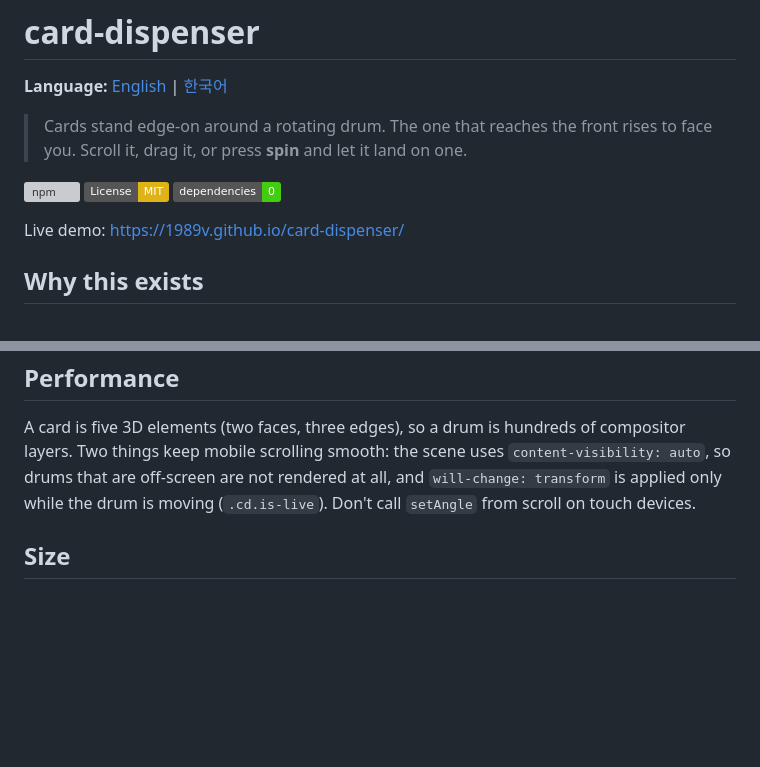
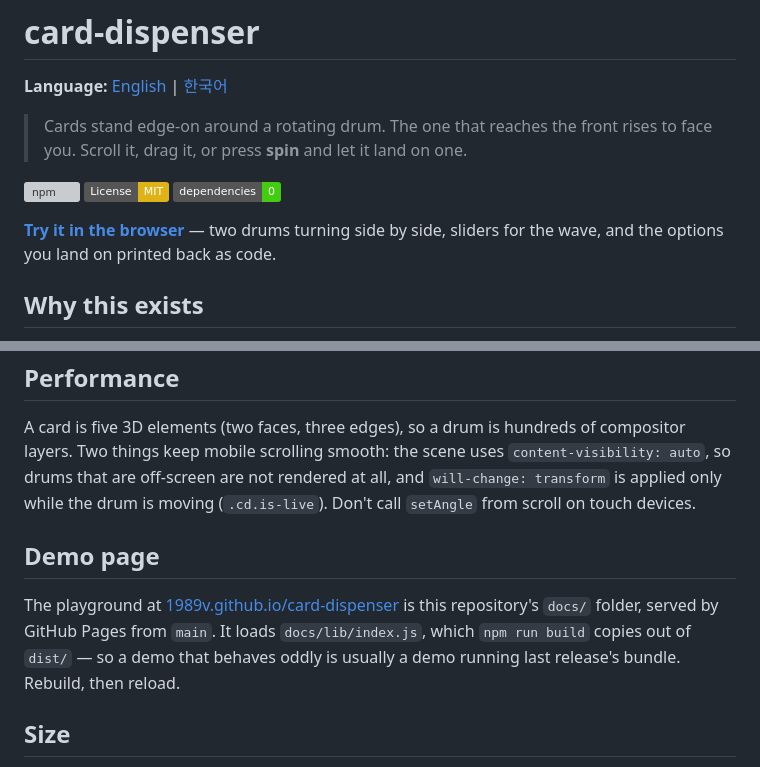
Before and after one commit to 1989v/card-dispenser, a Markdown page: README.md, 2 parts joined by grey strips. Drawn GitHub-style; badges without logos; blank space fills up the shorter version; grey boxes are pictures that could not be loaded.

```diff
--- a/README.md
+++ b/README.md
@@ -9,7 +9,8 @@
 [![License: MIT](https://img.shields.io/badge/License-MIT-yellow.svg)](LICENSE)
 [![zero dependencies](https://img.shields.io/badge/dependencies-0-brightgreen.svg)](#size)
 
-Live demo: https://1989v.github.io/card-dispenser/
+**[Try it in the browser](https://1989v.github.io/card-dispenser/)** — two drums turning side by side, sliders for
+the wave, and the options you land on printed back as code.
 
 ## Why this exists
 
@@ -166,6 +167,12 @@ mobile scrolling smooth: the scene uses `content-visibility: auto`, so drums tha
 and `will-change: transform` is applied only while the drum is moving (`.cd.is-live`). Don't call `setAngle` from
 scroll on touch devices.
 
+## Demo page
+
+The playground at [1989v.github.io/card-dispenser](https://1989v.github.io/card-dispenser/) is this repository's `docs/` folder, served by GitHub
+Pages from `main`. It loads `docs/lib/index.js`, which `npm run build` copies out of `dist/` — so a demo
+that behaves oddly is usually a demo running last release's bundle. Rebuild, then reload.
+
 ## Size
 
 ESM + CJS + types. `index.js` 2.1 KB gzip + `card-dispenser.css` 2.1 KB gzip. `dependencies: {}` (enforced by `npm run no-deps`).
```
Also changed, not shown: README.ko.md (+8 -1 lines).
